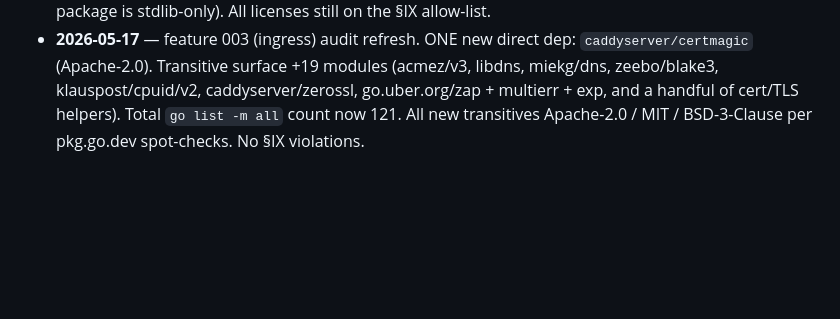
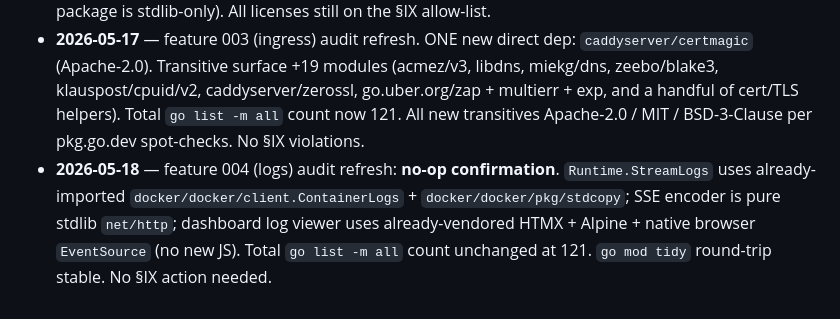
Before and after one commit to proxa-server/proxa, a Markdown page: docs/licenses.md, the part around the change. Drawn GitHub-style; blank space fills up the shorter version.

Commit message:
docs(licenses): refresh transitive license audit for 004-logs (no-op confirmation)

```diff
--- a/docs/licenses.md
+++ b/docs/licenses.md
@@ -69,3 +69,4 @@ go list -m all | grep -v '^github.com/proxa-server/proxa' | sort -u | wc -l
 - **2026-05-13** — initial audit at v0.1.0 (feature 001 polish T065). Module count: ~99.
 - **2026-05-15** — feature 002 (health checks) audit refresh. Module count: 102 (one new test-only transitive surface from `docker/docker/pkg/stdcopy` import path resolution; no new direct deps; probe package is stdlib-only). All licenses still on the §IX allow-list.
 - **2026-05-17** — feature 003 (ingress) audit refresh. ONE new direct dep: `caddyserver/certmagic` (Apache-2.0). Transitive surface +19 modules (acmez/v3, libdns, miekg/dns, zeebo/blake3, klauspost/cpuid/v2, caddyserver/zerossl, go.uber.org/zap + multierr + exp, and a handful of cert/TLS helpers). Total `go list -m all` count now 121. All new transitives Apache-2.0 / MIT / BSD-3-Clause per pkg.go.dev spot-checks. No §IX violations.
+- **2026-05-18** — feature 004 (logs) audit refresh: **no-op confirmation**. `Runtime.StreamLogs` uses already-imported `docker/docker/client.ContainerLogs` + `docker/docker/pkg/stdcopy`; SSE encoder is pure stdlib `net/http`; dashboard log viewer uses already-vendored HTMX + Alpine + native browser `EventSource` (no new JS). Total `go list -m all` count unchanged at 121. `go mod tidy` round-trip stable. No §IX action needed.
```
Also changed, not shown: specs/004-logs/tasks.md (+6 -6 lines).
